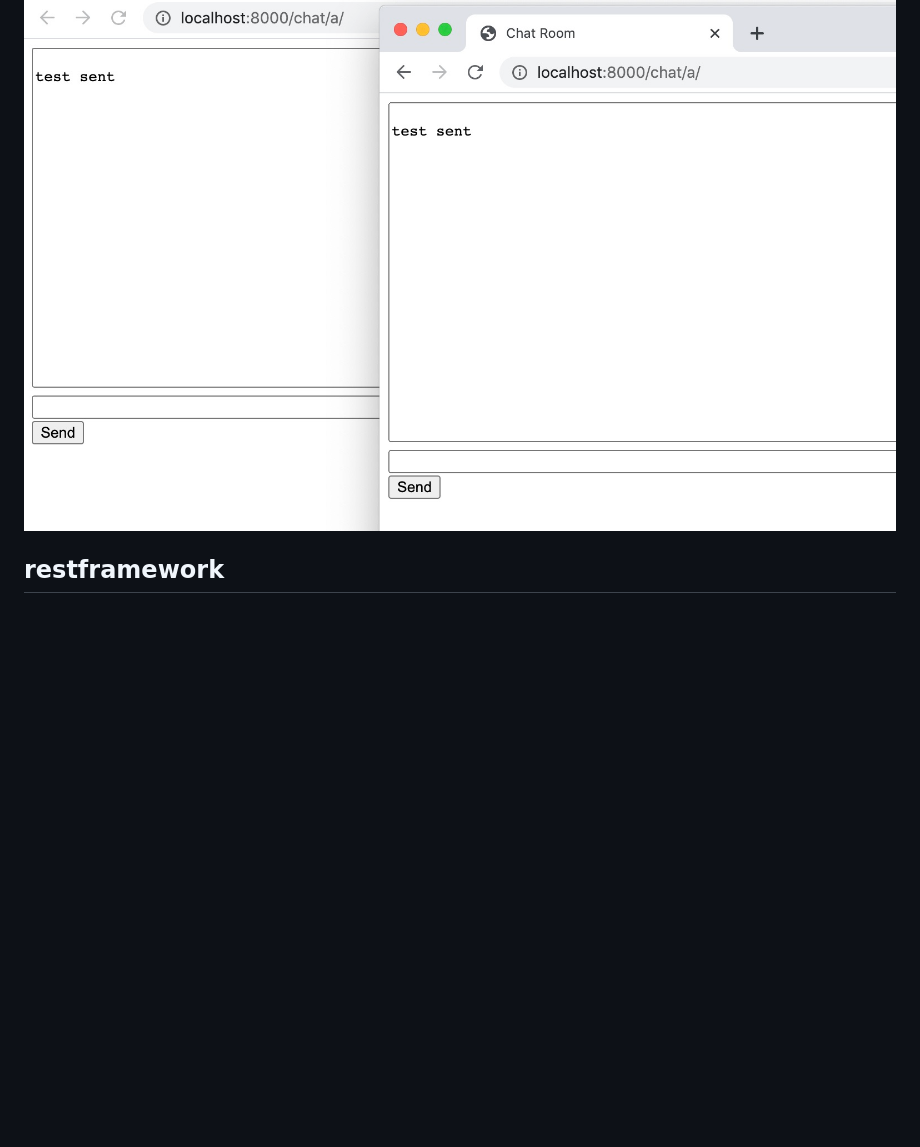
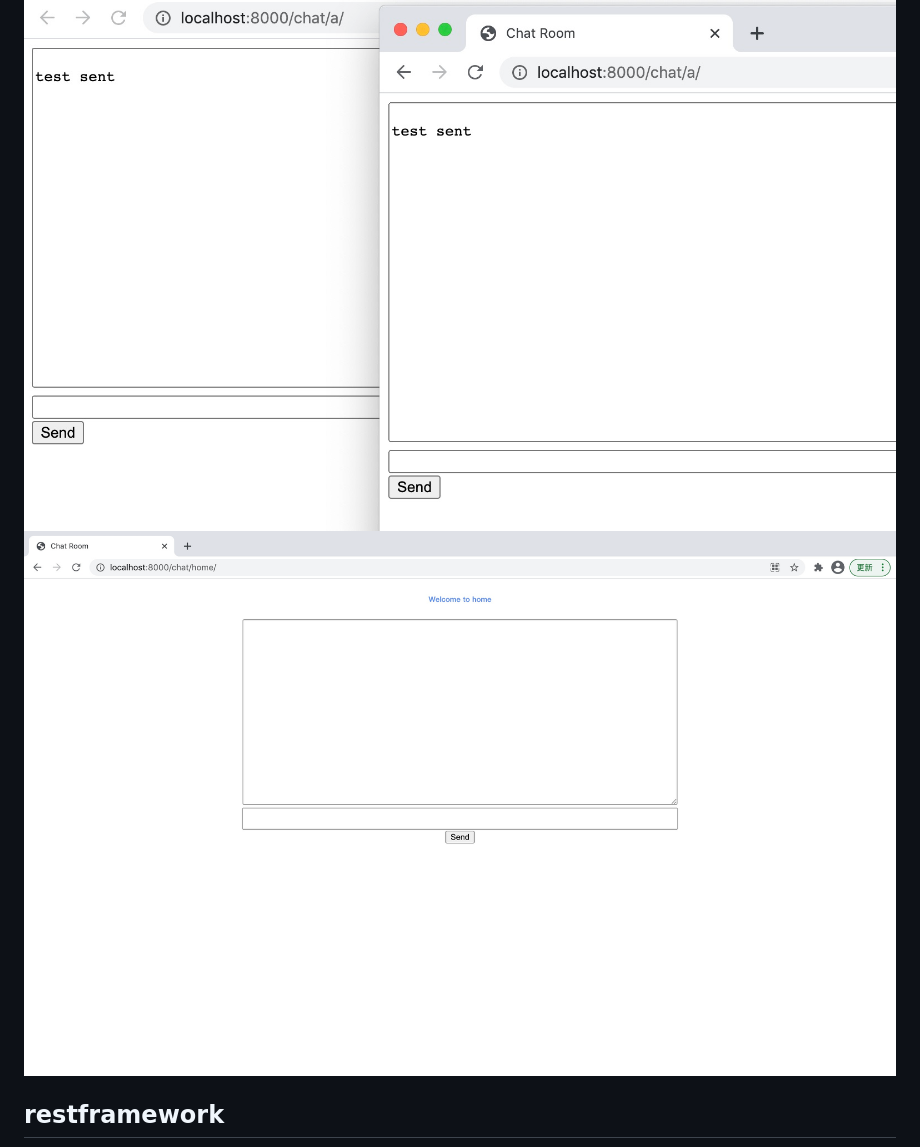
Before and after one commit to huakkai/odoohub-django, a Markdown page: README.md, the part around the change. GitHub-like rendering; pictures changed too: git-img/channels-fronted.jpg (added); blank space fills up the shorter version.

Commit message:
[IMP]update channels img

```diff
--- a/README.md
+++ b/README.md
@@ -9,6 +9,7 @@
 
 ## channels
 ![Image text](https://github.com/huakkai/odoohub-django/blob/master/git-img/channels.jpg)
+![Image text](https://github.com/huakkai/odoohub-django/blob/master/git-img/channels-fronted.jpg)
 
 ## restframework
 ![Image text](https://github.com/huakkai/odoohub-django/blob/master/git-img/restframework.jpg)
```
